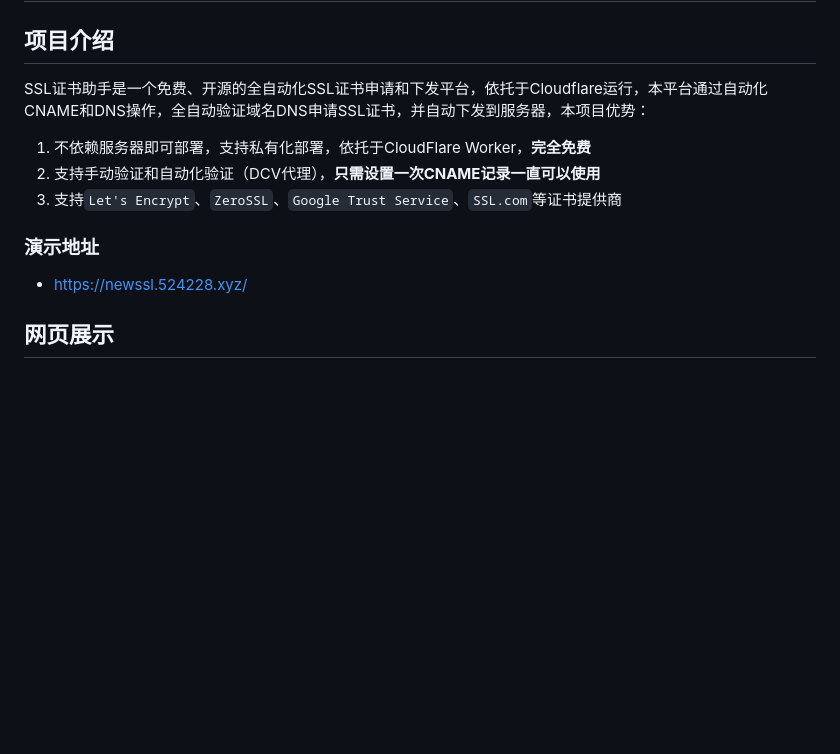
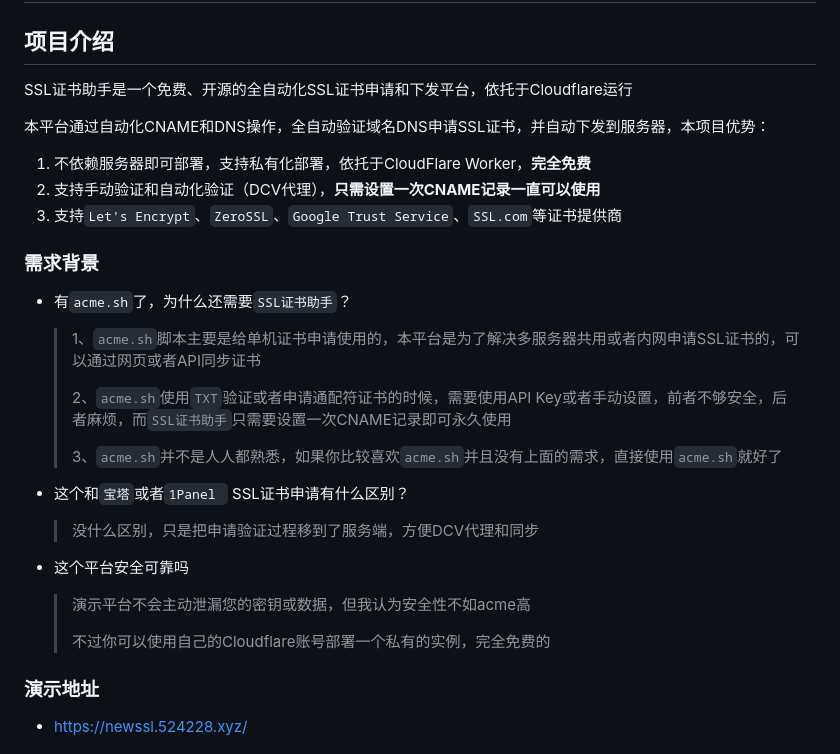
Before and after one commit to Hanze-C/CFWorkerACME, a Markdown page: README.md, the part around one of its changes. Drawn GitHub-style; blank space fills up the shorter version.

```diff
--- a/README.md
+++ b/README.md
@@ -8,17 +8,37 @@
 
 ## 项目介绍
 
-SSL证书助手是一个免费、开源的全自动化SSL证书申请和下发平台，依托于Cloudflare运行，本平台通过自动化CNAME和DNS操作，全自动验证域名DNS申请SSL证书，并自动下发到服务器，本项目优势：
+SSL证书助手是一个免费、开源的全自动化SSL证书申请和下发平台，依托于Cloudflare运行
+
+本平台通过自动化CNAME和DNS操作，全自动验证域名DNS申请SSL证书，并自动下发到服务器，本项目优势：
 
 1. 不依赖服务器即可部署，支持私有化部署，依托于CloudFlare Worker，**完全免费**
 2. 支持手动验证和自动化验证（DCV代理），**只需设置一次CNAME记录一直可以使用**
 3. 支持`Let's Encrypt`、`ZeroSSL`、`Google Trust Service`、`SSL.com`等证书提供商
 
+### 需求背景
+
+- 有`acme.sh`了，为什么还需要`SSL证书助手`？
+
+  > 1、`acme.sh`脚本主要是给单机证书申请使用的，本平台是为了解决多服务器共用或者内网申请SSL证书的，可以通过网页或者API同步证书
+  >
+  > 2、`acme.sh`使用`TXT`验证或者申请通配符证书的时候，需要使用API Key或者手动设置，前者不够安全，后者麻烦，而`SSL证书助手`只需要设置一次CNAME记录即可永久使用
+  >
+  > 3、`acme.sh`并不是人人都熟悉，如果你比较喜欢`acme.sh`并且没有上面的需求，直接使用`acme.sh`就好了
+
+- 这个和`宝塔`或者`1Panel ` SSL证书申请有什么区别？
+
+  > 没什么区别，只是把申请验证过程移到了服务端，方便DCV代理和同步
+
+- 这个平台安全可靠吗
+
+  > 演示平台不会主动泄漏您的密钥或数据，但我认为安全性不如acme高
+  >
+  > 不过你可以使用自己的Cloudflare账号部署一个私有的实例，完全免费的
+
 ### 演示地址
 
 - https://newssl.524228.xyz/
-
-## 网页展示
 
 <img src="img/QQ20250506-153642.png" alt="QQ20250506-153642" style="zoom:50%;" />
 
```
Also changed, not shown: other parts of README.md (+46 -0 lines).
